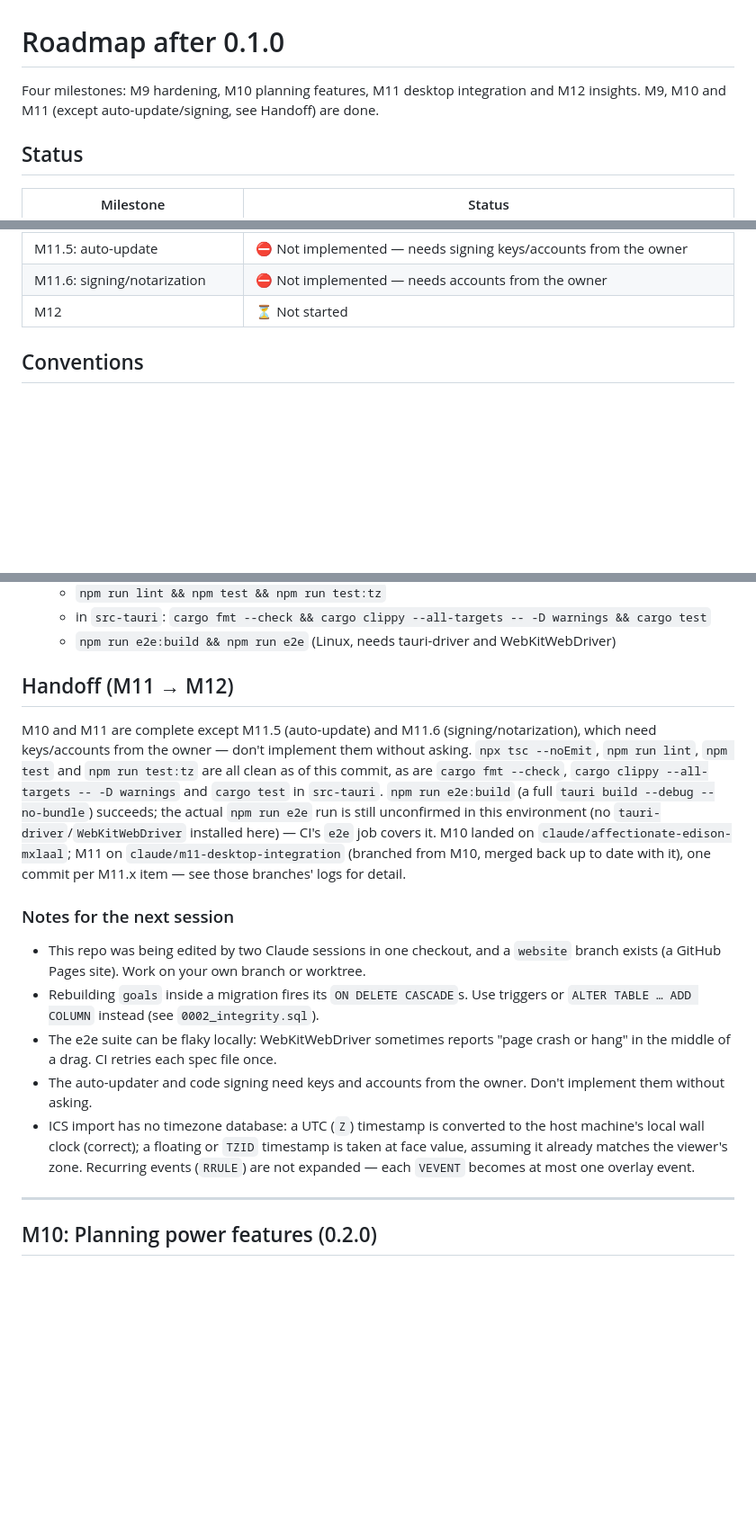
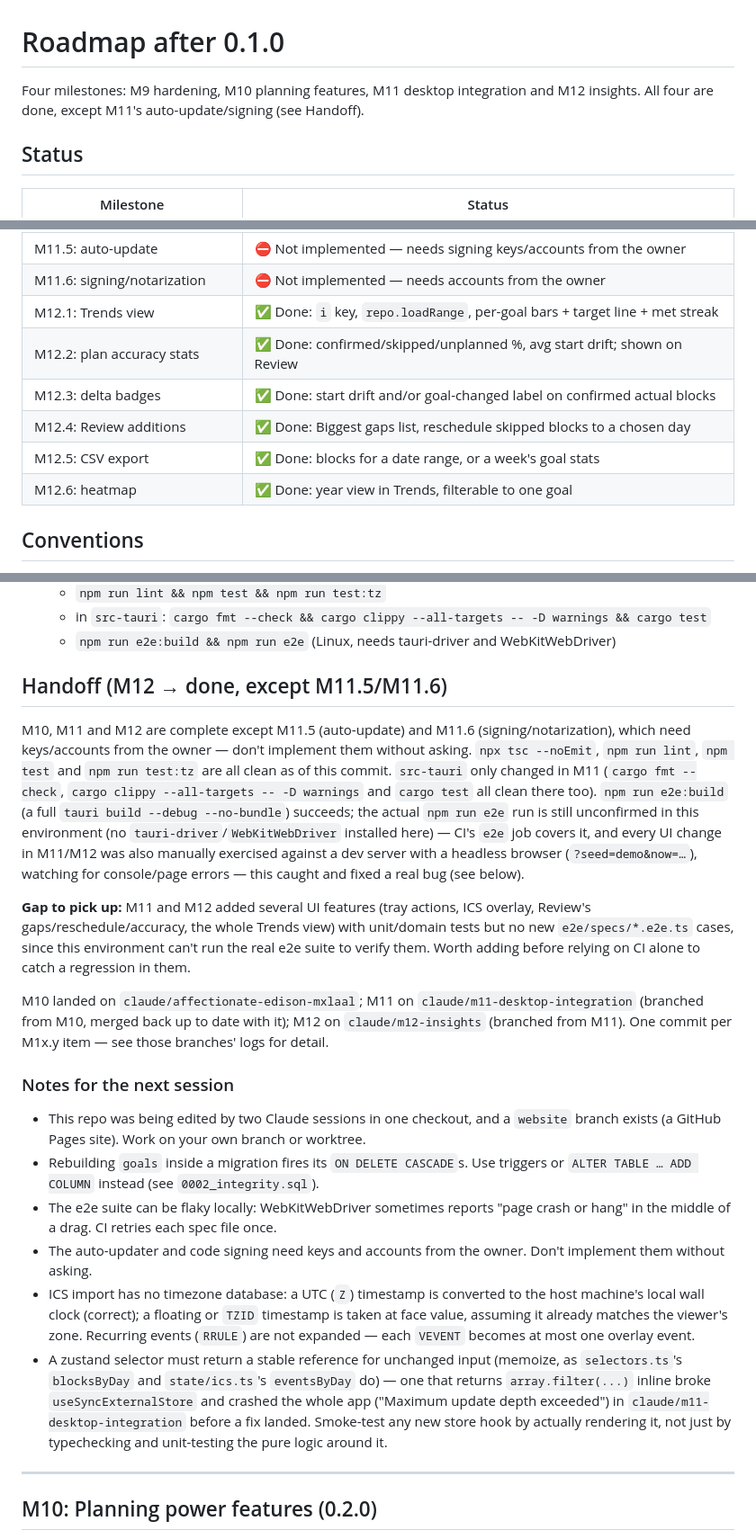
Before and after one commit to 9shrey/timeblock, a Markdown page: docs/roadmap.md, 3 parts joined by grey strips. Shown at 90% size. Drawn GitHub-style; blank space fills up the shorter version.

Commit message:
docs: update roadmap for M12 completion
Co-Authored-By: Claude Sonnet 5 <noreply@anthropic.com>
Claude-Session: https://claude.ai/code/session_01SK57GcUp5jZTYppoYdWTzw

```diff
--- a/docs/roadmap.md
+++ b/docs/roadmap.md
@@ -1,7 +1,7 @@
 # Roadmap after 0.1.0
 
 Four milestones: M9 hardening, M10 planning features, M11 desktop integration and
-M12 insights. M9, M10 and M11 (except auto-update/signing, see Handoff) are done.
+M12 insights. All four are done, except M11's auto-update/signing (see Handoff).
 
 ## Status
 
@@ -23,7 +23,12 @@ M12 insights. M9, M10 and M11 (except auto-update/signing, see Handoff) are done
 | M11.4: ICS import/export | ✅ Done: read-only overlay import (no RRULE expansion), plan+actual export for a date range |
 | M11.5: auto-update | ⛔ Not implemented — needs signing keys/accounts from the owner |
 | M11.6: signing/notarization | ⛔ Not implemented — needs accounts from the owner |
-| M12 | ⏳ Not started |
+| M12.1: Trends view | ✅ Done: `i` key, `repo.loadRange`, per-goal bars + target line + met streak |
+| M12.2: plan accuracy stats | ✅ Done: confirmed/skipped/unplanned %, avg start drift; shown on Review |
+| M12.3: delta badges | ✅ Done: start drift and/or goal-changed label on confirmed actual blocks |
+| M12.4: Review additions | ✅ Done: Biggest gaps list, reschedule skipped blocks to a chosen day |
+| M12.5: CSV export | ✅ Done: blocks for a date range, or a week's goal stats |
+| M12.6: heatmap | ✅ Done: year view in Trends, filterable to one goal |
 
 ## Conventions
 
@@ -40,18 +45,27 @@ M12 insights. M9, M10 and M11 (except auto-update/signing, see Handoff) are done
   - in `src-tauri`: `cargo fmt --check && cargo clippy --all-targets -- -D warnings && cargo test`
   - `npm run e2e:build && npm run e2e` (Linux, needs tauri-driver and WebKitWebDriver)
 
-## Handoff (M11 → M12)
+## Handoff (M12 → done, except M11.5/M11.6)
 
-M10 and M11 are complete except M11.5 (auto-update) and M11.6 (signing/notarization),
-which need keys/accounts from the owner — don't implement them without asking. `npx tsc
---noEmit`, `npm run lint`, `npm test` and `npm run test:tz` are all clean as of this
-commit, as are `cargo fmt --check`, `cargo clippy --all-targets -- -D warnings` and
-`cargo test` in `src-tauri`. `npm run e2e:build` (a full `tauri build --debug
---no-bundle`) succeeds; the actual `npm run e2e` run is still unconfirmed in this
-environment (no `tauri-driver`/`WebKitWebDriver` installed here) — CI's `e2e` job covers
-it. M10 landed on `claude/affectionate-edison-mxlaal`; M11 on
-`claude/m11-desktop-integration` (branched from M10, merged back up to date with it), one
-commit per M11.x item — see those branches' logs for detail.
+M10, M11 and M12 are complete except M11.5 (auto-update) and M11.6
+(signing/notarization), which need keys/accounts from the owner — don't implement them
+without asking. `npx tsc --noEmit`, `npm run lint`, `npm test` and `npm run test:tz` are
+all clean as of this commit. `src-tauri` only changed in M11 (`cargo fmt --check`,
+`cargo clippy --all-targets -- -D warnings` and `cargo test` all clean there too).
+`npm run e2e:build` (a full `tauri build --debug --no-bundle`) succeeds; the actual `npm
+run e2e` run is still unconfirmed in this environment (no `tauri-driver`/`WebKitWebDriver`
+installed here) — CI's `e2e` job covers it, and every UI change in M11/M12 was also
+manually exercised against a dev server with a headless browser (`?seed=demo&now=…`),
+watching for console/page errors — this caught and fixed a real bug (see below).
+
+**Gap to pick up:** M11 and M12 added several UI features (tray actions, ICS overlay,
+Review's gaps/reschedule/accuracy, the whole Trends view) with unit/domain tests but no
+new `e2e/specs/*.e2e.ts` cases, since this environment can't run the real e2e suite to
+verify them. Worth adding before relying on CI alone to catch a regression in them.
+
+M10 landed on `claude/affectionate-edison-mxlaal`; M11 on `claude/m11-desktop-integration`
+(branched from M10, merged back up to date with it); M12 on `claude/m12-insights`
+(branched from M11). One commit per M1x.y item — see those branches' logs for detail.
 
 ### Notes for the next session
 
@@ -67,6 +81,12 @@ commit per M11.x item — see those branches' logs for detail.
   machine's local wall clock (correct); a floating or `TZID` timestamp is taken at face
   value, assuming it already matches the viewer's zone. Recurring events (`RRULE`) are
   not expanded — each `VEVENT` becomes at most one overlay event.
+- A zustand selector must return a stable reference for unchanged input (memoize, as
+  `selectors.ts`'s `blocksByDay` and `state/ics.ts`'s `eventsByDay` do) — one that
+  returns `array.filter(...)` inline broke `useSyncExternalStore` and crashed the whole
+  app ("Maximum update depth exceeded") in `claude/m11-desktop-integration` before a fix
+  landed. Smoke-test any new store hook by actually rendering it, not just by
+  typechecking and unit-testing the pure logic around it.
 
 ---
 
```
